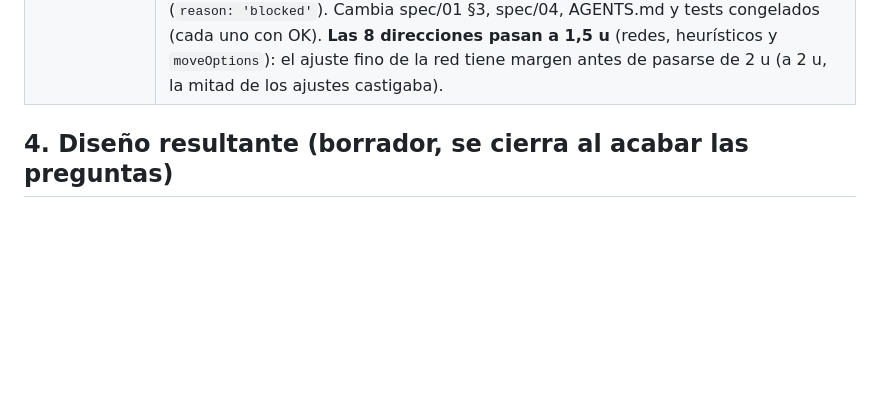
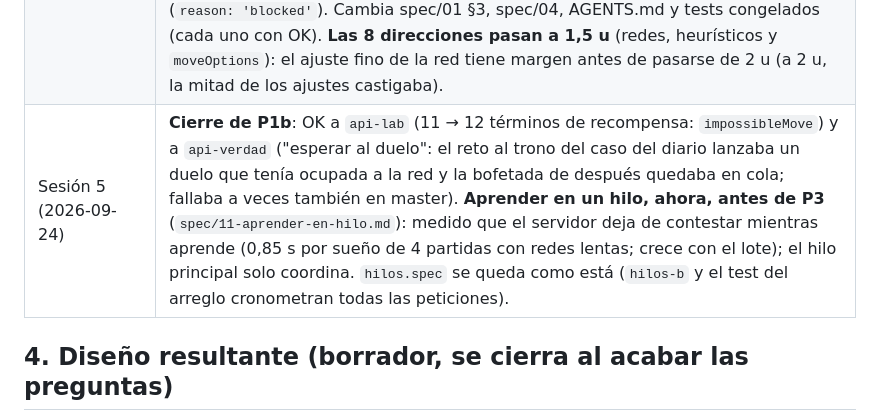
Before and after one commit to DasikuHp/rlwar, a Markdown page: plan2.md, the part around the change. GitHub-like rendering; blank space fills up the shorter version.

Commit message:
docs: decisiones de la sesión 5 (cierre de P1b, aprender en un hilo) y borrador de spec/11
Co-Authored-By: Claude Opus 5.5 (1M context) <noreply@anthropic.com>

```diff
--- a/plan2.md
+++ b/plan2.md
@@ -227,6 +227,7 @@ invisibles en Cirugía. `referencia.png` ya no está en disco; manda `referencia
 | Auditoría de P1 (2026-09-24) | OK a los 7 puntos del relevo y a buscar la semilla en la que la red decide (el mapa de círculos rompía premisas de 6 congelados). Arreglado con tests primero: P1 hacía el juego 10–30× más lento (deslizar contra 22 círculos; dos atajos exactos), la cobertura, el ajuste fino del movimiento y el dibujo de candidatos no veían los bocados, el ojo Compañeros no contaba el fuego amigo de un tiro que atraviesa y la capa dibujada del terreno no se rehacía. De la receta, "A1 y los huecos de los mutantes; queda mucho trabajo: tutorial, UI y bucle jugable". |
 | Mundos, P2 (2026-09-24) | Spec en `spec/09-mundos.md`. **Vidente 1 en el repo**: `evo/base/vidente-1.json` (su genoma tal como estaba ese día) se copia sin tocar a cada mundo nuevo como rival de práctica. **Migración al arrancar, una vez**: lo suelto de `evo/` (redes, partidas, registro, trono…) se mueve tal cual a `evo/archivo-2026-09-23/`; solo en la carpeta real, nunca con `GW_EVO_DIR` (los tests); si el archivo ya existe, no hace nada. **Al arrancar, el último mundo abierto** (`worlds/active.json`). **Borrar = papelera**: escribiendo el nombre exacto, la carpeta se mueve a `evo/archivo-borrados/<fecha>-mundo-<n>/`; no se borra nada. No se cambia de mundo con algo en marcha (entreno, duelo, trabajo, exhibición). |
 | Moverse solo donde se puede (2026-09-24) | Nace del mutante geometry 68 (un soldado en el borde que pide salir se deslizaba 0,05 u). "Castigarle por no ser consciente; ya que es consciente del mapa, solo moverse donde sea posible": **pedir un sitio imposible = pierde el movimiento + castigo**. Imposible = **las 5 reglas de hoy** (más de 2 u, fuera del mapa, dentro de terreno, a menos de 1 u de otro soldado, al otro lado de un muro); se acaba el deslizamiento. Castigo = término nuevo del bloque Recompensa, **−0,3 por defecto** y editable. La red **ve la marca "imposible"** en sus 9 destinos (la entrada que hoy dice "deslizado"). **Heurísticos que no se equivocan**: solo eligen destinos posibles; los agentes de la API lo leen en AGENTS.md y en la respuesta (`reason: 'blocked'`). Cambia spec/01 §3, spec/04, AGENTS.md y tests congelados (cada uno con OK). **Las 8 direcciones pasan a 1,5 u** (redes, heurísticos y `moveOptions`): el ajuste fino de la red tiene margen antes de pasarse de 2 u (a 2 u, la mitad de los ajustes castigaba). |
+| Sesión 5 (2026-09-24) | **Cierre de P1b**: OK a `api-lab` (11 → 12 términos de recompensa: `impossibleMove`) y a `api-verdad` ("esperar al duelo": el reto al trono del caso del diario lanzaba un duelo que tenía ocupada a la red y la bofetada de después quedaba en cola; fallaba a veces también en master). **Aprender en un hilo, ahora, antes de P3** (`spec/11-aprender-en-hilo.md`): medido que el servidor deja de contestar mientras aprende (0,85 s por sueño de 4 partidas con redes lentas; crece con el lote); el hilo principal solo coordina. `hilos.spec` se queda como está (`hilos-b` y el test del arreglo cronometran todas las peticiones). |
 
 ## 4. Diseño resultante (borrador, se cierra al acabar las preguntas)
 
```
Also changed, not shown: spec/11-aprender-en-hilo.md (added, +58 -0 lines).
